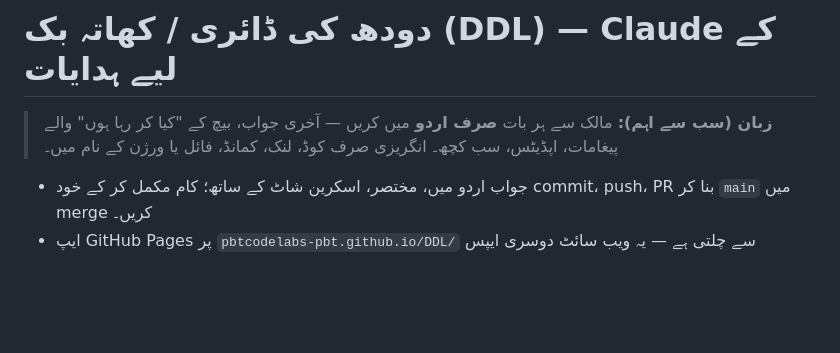
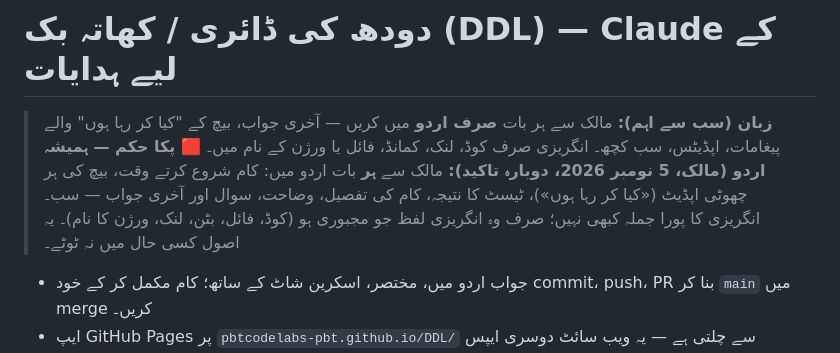
Before and after one commit to pbtcodelabs-pbt/DDL, a Markdown page: CLAUDE.md, the part around the change. Drawn GitHub-style; blank space fills up the shorter version.

Commit message:
ہدایت: مالک سے ہمیشہ اردو — پکا حکم (#24)
Claude-Session: https://claude.ai/code/session_01FcEJRpBRJsgYLytQpuYX61

Co-authored-by: Claude <noreply@anthropic.com>

```diff
--- a/CLAUDE.md
+++ b/CLAUDE.md
@@ -1,6 +1,7 @@
 # دودھ کی ڈائری / کھاتہ بک (DDL) — Claude کے لیے ہدایات
 
 > **زبان (سب سے اہم):** مالک سے ہر بات **صرف اردو** میں کریں — آخری جواب، بیچ کے "کیا کر رہا ہوں" والے پیغامات، اپڈیٹس، سب کچھ۔ انگریزی صرف کوڈ، لنک، کمانڈ، فائل یا ورژن کے نام میں۔
+> **🟥 پکا حکم — ہمیشہ اردو (مالک، 5 نومبر 2026، دوبارہ تاکید):** مالک سے **ہر** بات اردو میں: کام شروع کرتے وقت، بیچ کی ہر چھوٹی اپڈیٹ («کیا کر رہا ہوں»)، ٹیسٹ کا نتیجہ، کام کی تفصیل، وضاحت، سوال اور آخری جواب — سب۔ انگریزی کا پورا جملہ کبھی نہیں؛ صرف وہ انگریزی لفظ جو مجبوری ہو (کوڈ، فائل، بٹن، لنک، ورژن کا نام)۔ یہ اصول کسی حال میں نہ ٹوٹے۔
 
 - جواب اردو میں، مختصر، اسکرین شاٹ کے ساتھ؛ کام مکمل کر کے خود commit، push، PR بنا کر `main` میں merge کریں۔
 - ایپ GitHub Pages پر `pbtcodelabs-pbt.github.io/DDL/` سے چلتی ہے — یہ ویب سائٹ دوسری ایپس (FFPOS، MS، MA…) کے ساتھ مشترک ہے، اس لیے localStorage بھی مشترک ہے۔
```
